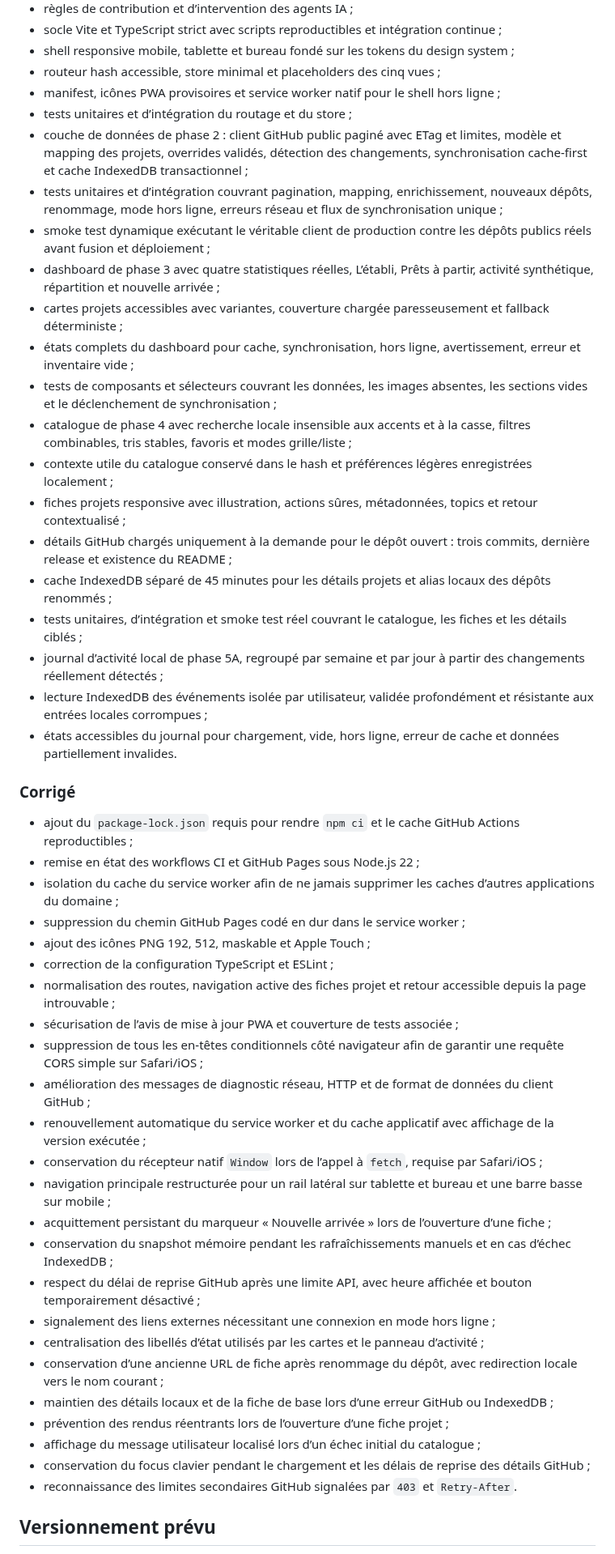
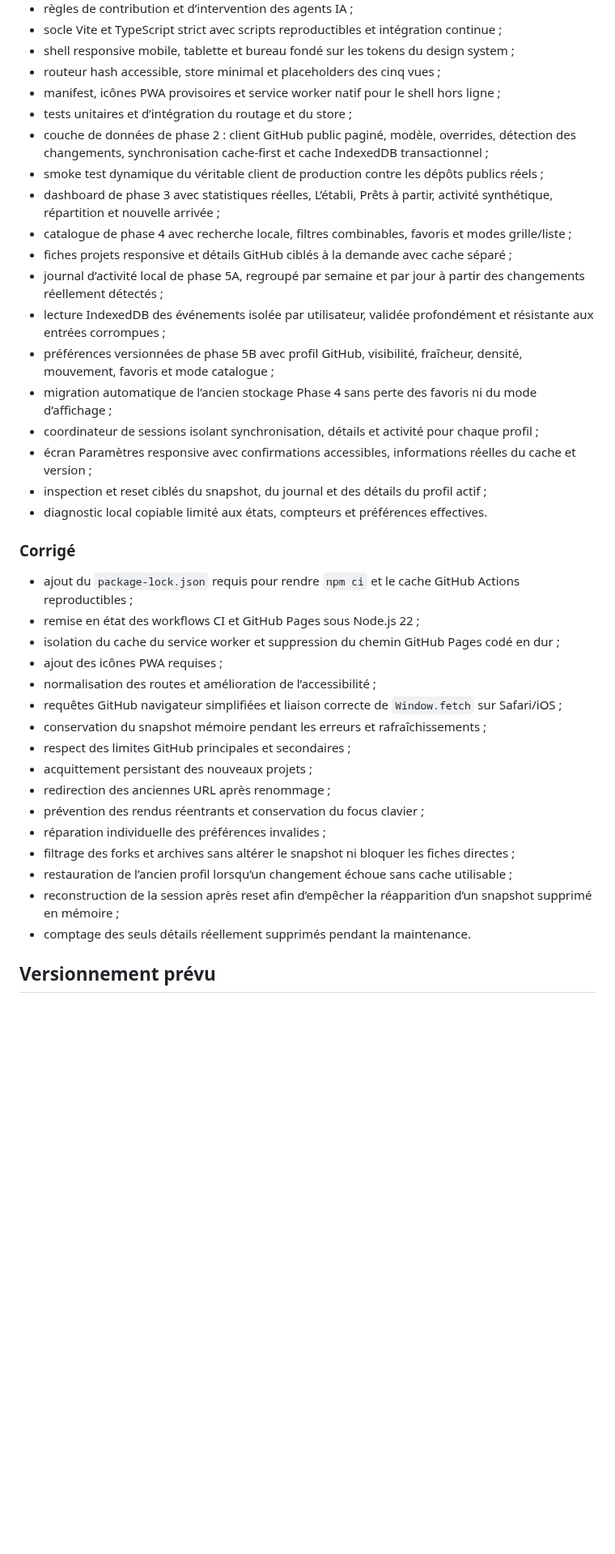
Before and after one commit to christolosier-ship-it/La-Grange, a Markdown page: CHANGELOG.md, the part around the change. Shown at 81% size. GitHub-like rendering; blank space fills up the shorter version.

Commit message:
docs: add complete Phase 5 settings changelog

```diff
--- a/CHANGELOG.md
+++ b/CHANGELOG.md
@@ -14,49 +14,38 @@ Toutes les évolutions notables de La Grange sont consignées ici selon une stru
 - routeur hash accessible, store minimal et placeholders des cinq vues ;
 - manifest, icônes PWA provisoires et service worker natif pour le shell hors ligne ;
 - tests unitaires et d’intégration du routage et du store ;
-- couche de données de phase 2 : client GitHub public paginé avec ETag et limites, modèle et mapping des projets, overrides validés, détection des changements, synchronisation cache-first et cache IndexedDB transactionnel ;
-- tests unitaires et d’intégration couvrant pagination, mapping, enrichissement, nouveaux dépôts, renommage, mode hors ligne, erreurs réseau et flux de synchronisation unique ;
-- smoke test dynamique exécutant le véritable client de production contre les dépôts publics réels avant fusion et déploiement ;
-- dashboard de phase 3 avec quatre statistiques réelles, L’établi, Prêts à partir, activité synthétique, répartition et nouvelle arrivée ;
-- cartes projets accessibles avec variantes, couverture chargée paresseusement et fallback déterministe ;
-- états complets du dashboard pour cache, synchronisation, hors ligne, avertissement, erreur et inventaire vide ;
-- tests de composants et sélecteurs couvrant les données, les images absentes, les sections vides et le déclenchement de synchronisation ;
-- catalogue de phase 4 avec recherche locale insensible aux accents et à la casse, filtres combinables, tris stables, favoris et modes grille/liste ;
-- contexte utile du catalogue conservé dans le hash et préférences légères enregistrées localement ;
-- fiches projets responsive avec illustration, actions sûres, métadonnées, topics et retour contextualisé ;
-- détails GitHub chargés uniquement à la demande pour le dépôt ouvert : trois commits, dernière release et existence du README ;
-- cache IndexedDB séparé de 45 minutes pour les détails projets et alias locaux des dépôts renommés ;
-- tests unitaires, d’intégration et smoke test réel couvrant le catalogue, les fiches et les détails ciblés ;
+- couche de données de phase 2 : client GitHub public paginé, modèle, overrides, détection des changements, synchronisation cache-first et cache IndexedDB transactionnel ;
+- smoke test dynamique du véritable client de production contre les dépôts publics réels ;
+- dashboard de phase 3 avec statistiques réelles, L’établi, Prêts à partir, activité synthétique, répartition et nouvelle arrivée ;
+- catalogue de phase 4 avec recherche locale, filtres combinables, favoris et modes grille/liste ;
+- fiches projets responsive et détails GitHub ciblés à la demande avec cache séparé ;
 - journal d’activité local de phase 5A, regroupé par semaine et par jour à partir des changements réellement détectés ;
-- lecture IndexedDB des événements isolée par utilisateur, validée profondément et résistante aux entrées locales corrompues ;
-- états accessibles du journal pour chargement, vide, hors ligne, erreur de cache et données partiellement invalides.
+- lecture IndexedDB des événements isolée par utilisateur, validée profondément et résistante aux entrées corrompues ;
+- préférences versionnées de phase 5B avec profil GitHub, visibilité, fraîcheur, densité, mouvement, favoris et mode catalogue ;
+- migration automatique de l’ancien stockage Phase 4 sans perte des favoris ni du mode d’affichage ;
+- coordinateur de sessions isolant synchronisation, détails et activité pour chaque profil ;
+- écran Paramètres responsive avec confirmations accessibles, informations réelles du cache et version ;
+- inspection et reset ciblés du snapshot, du journal et des détails du profil actif ;
+- diagnostic local copiable limité aux états, compteurs et préférences effectives.
 
 ### Corrigé
 
 - ajout du `package-lock.json` requis pour rendre `npm ci` et le cache GitHub Actions reproductibles ;
 - remise en état des workflows CI et GitHub Pages sous Node.js 22 ;
-- isolation du cache du service worker afin de ne jamais supprimer les caches d’autres applications du domaine ;
-- suppression du chemin GitHub Pages codé en dur dans le service worker ;
-- ajout des icônes PNG 192, 512, maskable et Apple Touch ;
-- correction de la configuration TypeScript et ESLint ;
-- normalisation des routes, navigation active des fiches projet et retour accessible depuis la page introuvable ;
-- sécurisation de l’avis de mise à jour PWA et couverture de tests associée ;
-- suppression de tous les en-têtes conditionnels côté navigateur afin de garantir une requête CORS simple sur Safari/iOS ;
-- amélioration des messages de diagnostic réseau, HTTP et de format de données du client GitHub ;
-- renouvellement automatique du service worker et du cache applicatif avec affichage de la version exécutée ;
-- conservation du récepteur natif `Window` lors de l’appel à `fetch`, requise par Safari/iOS ;
-- navigation principale restructurée pour un rail latéral sur tablette et bureau et une barre basse sur mobile ;
-- acquittement persistant du marqueur « Nouvelle arrivée » lors de l’ouverture d’une fiche ;
-- conservation du snapshot mémoire pendant les rafraîchissements manuels et en cas d’échec IndexedDB ;
-- respect du délai de reprise GitHub après une limite API, avec heure affichée et bouton temporairement désactivé ;
-- signalement des liens externes nécessitant une connexion en mode hors ligne ;
-- centralisation des libellés d’état utilisés par les cartes et le panneau d’activité ;
-- conservation d’une ancienne URL de fiche après renommage du dépôt, avec redirection locale vers le nom courant ;
-- maintien des détails locaux et de la fiche de base lors d’une erreur GitHub ou IndexedDB ;
-- prévention des rendus réentrants lors de l’ouverture d’une fiche projet ;
-- affichage du message utilisateur localisé lors d’un échec initial du catalogue ;
-- conservation du focus clavier pendant le chargement et les délais de reprise des détails GitHub ;
-- reconnaissance des limites secondaires GitHub signalées par `403` et `Retry-After`.
+- isolation du cache du service worker et suppression du chemin GitHub Pages codé en dur ;
+- ajout des icônes PWA requises ;
+- normalisation des routes et amélioration de l’accessibilité ;
+- requêtes GitHub navigateur simplifiées et liaison correcte de `Window.fetch` sur Safari/iOS ;
+- conservation du snapshot mémoire pendant les erreurs et rafraîchissements ;
+- respect des limites GitHub principales et secondaires ;
+- acquittement persistant des nouveaux projets ;
+- redirection des anciennes URL après renommage ;
+- prévention des rendus réentrants et conservation du focus clavier ;
+- réparation individuelle des préférences invalides ;
+- filtrage des forks et archives sans altérer le snapshot ni bloquer les fiches directes ;
+- restauration de l’ancien profil lorsqu’un changement échoue sans cache utilisable ;
+- reconstruction de la session après reset afin d’empêcher la réapparition d’un snapshot supprimé en mémoire ;
+- comptage des seuls détails réellement supprimés pendant la maintenance.
 
 ## Versionnement prévu
 
```
